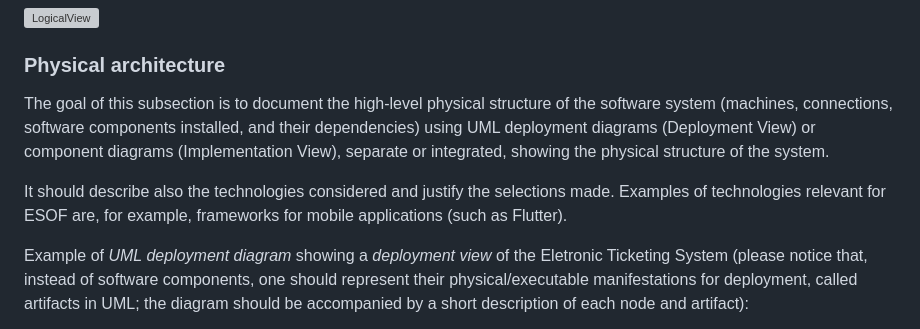
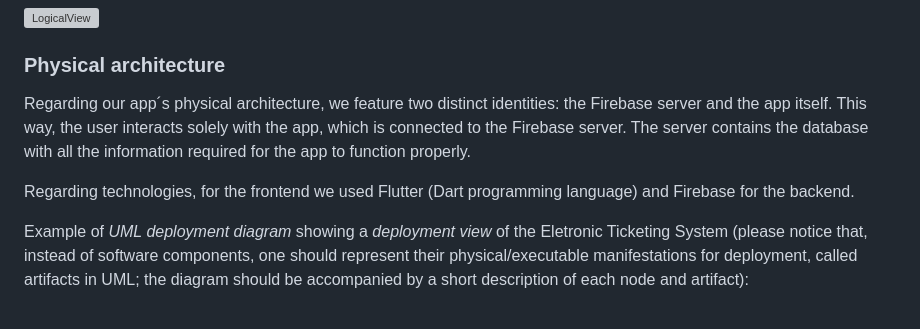
Before and after one commit to jpnsantoss/ESOF-giventake, a Markdown page: docs/README.md, the part around the change. Drawn GitHub-style; grey boxes are pictures that could not be loaded.

```diff
--- a/docs/README.md
+++ b/docs/README.md
@@ -88,9 +88,9 @@ Example of _UML package diagram_ showing a _logical view_ of the Eletronic Ticke
 ![LogicalView](https://user-images.githubusercontent.com/9655877/160585416-b1278ad7-18d7-463c-b8c6-afa4f7ac7639.png)
 
 ### Physical architecture
-The goal of this subsection is to document the high-level physical structure of the software system (machines, connections, software components installed, and their dependencies) using UML deployment diagrams (Deployment View) or component diagrams (Implementation View), separate or integrated, showing the physical structure of the system.
+Regarding our app´s physical architecture, we feature two distinct identities: the Firebase server and the app itself. This way, the user interacts solely with the app, which is connected to the Firebase server. The server contains the database with all the information required for the app to function properly.
 
-It should describe also the technologies considered and justify the selections made. Examples of technologies relevant for ESOF are, for example, frameworks for mobile applications (such as Flutter).
+Regarding technologies, for the frontend we used Flutter (Dart programming language) and Firebase for the backend.
 
 Example of _UML deployment diagram_ showing a _deployment view_ of the Eletronic Ticketing System (please notice that, instead of software components, one should represent their physical/executable manifestations for deployment, called artifacts in UML; the diagram should be accompanied by a short description of each node and artifact):
 
```
